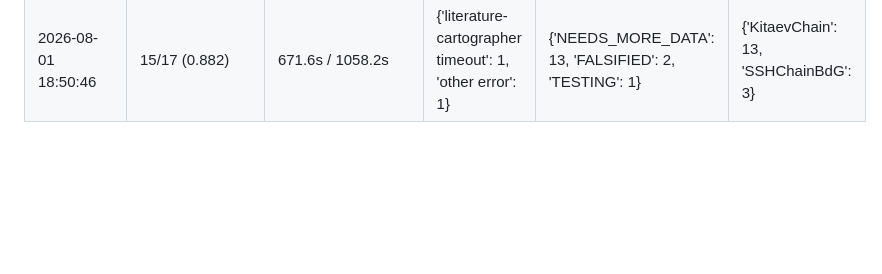
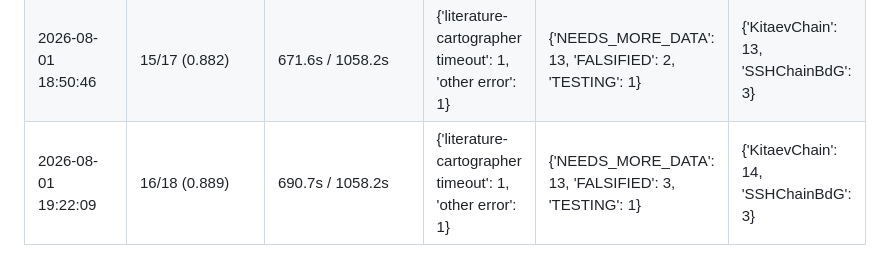
Before and after one commit to hepzanechen/counting-field-on-lattice, a Markdown page: doc/virtual-lab-log/benchmark.md, the part around the change. Rendered like a GitHub page; blank space fills up the shorter version.

```diff
--- a/doc/virtual-lab-log/benchmark.md
+++ b/doc/virtual-lab-log/benchmark.md
@@ -32,3 +32,4 @@ Auto-appended by `examples.benchmark_virtual_lab --append`. Each row is a cumula
 | 2026-08-01 17:38:38 | 13/15 (0.867) | 629.2s / 1058.2s | {'literature-cartographer timeout': 1, 'other error': 1} | {'NEEDS_MORE_DATA': 12, 'FALSIFIED': 1, 'TESTING': 1} | {'KitaevChain': 11, 'SSHChainBdG': 3} |
 | 2026-08-01 18:18:21 | 14/16 (0.875) | 642.0s / 1058.2s | {'literature-cartographer timeout': 1, 'other error': 1} | {'NEEDS_MORE_DATA': 13, 'FALSIFIED': 1, 'TESTING': 1} | {'KitaevChain': 12, 'SSHChainBdG': 3} |
 | 2026-08-01 18:50:46 | 15/17 (0.882) | 671.6s / 1058.2s | {'literature-cartographer timeout': 1, 'other error': 1} | {'NEEDS_MORE_DATA': 13, 'FALSIFIED': 2, 'TESTING': 1} | {'KitaevChain': 13, 'SSHChainBdG': 3} |
+| 2026-08-01 19:22:09 | 16/18 (0.889) | 690.7s / 1058.2s | {'literature-cartographer timeout': 1, 'other error': 1} | {'NEEDS_MORE_DATA': 13, 'FALSIFIED': 3, 'TESTING': 1} | {'KitaevChain': 14, 'SSHChainBdG': 3} |
```
Also changed, not shown: doc/virtual-lab-log/improvements.md (+34 -1 lines), doc/virtual-lab-log/observations.md (+28 -0 lines).
